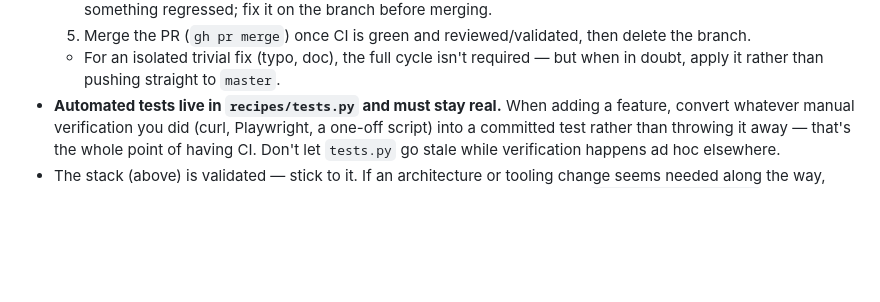
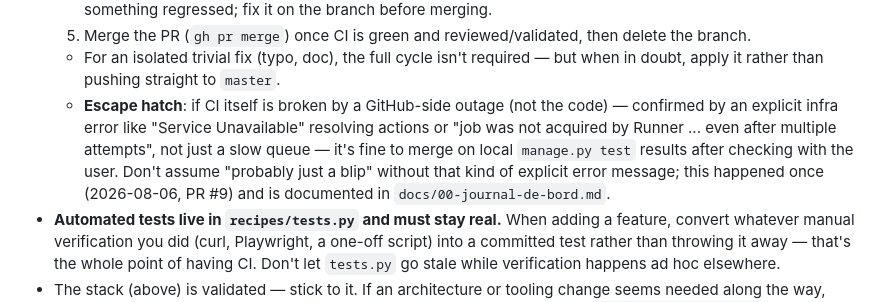
Before and after one commit to MatthieuPerrodin/ForkCast, a Markdown page: AGENTS.md, the part around the change. GitHub-like rendering; blank space fills up the shorter version.

Commit message:
Document the CI-outage escape hatch after today's GitHub Actions incident
Co-Authored-By: Claude Sonnet 5 <noreply@anthropic.com>

```diff
--- a/AGENTS.md
+++ b/AGENTS.md
@@ -50,6 +50,12 @@
   5. Merge the PR (`gh pr merge`) once CI is green and reviewed/validated, then delete the branch.
   - For an isolated trivial fix (typo, doc), the full cycle isn't required — but when in doubt,
     apply it rather than pushing straight to `master`.
+  - **Escape hatch**: if CI itself is broken by a GitHub-side outage (not the code) —
+    confirmed by an explicit infra error like "Service Unavailable" resolving actions or "job
+    was not acquired by Runner ... even after multiple attempts", not just a slow queue — it's
+    fine to merge on local `manage.py test` results after checking with the user. Don't assume
+    "probably just a blip" without that kind of explicit error message; this happened once
+    (2026-08-06, PR #9) and is documented in `docs/00-journal-de-bord.md`.
 - **Automated tests live in `recipes/tests.py` and must stay real.** When adding a feature,
   convert whatever manual verification you did (curl, Playwright, a one-off script) into a
   committed test rather than throwing it away — that's the whole point of having CI. Don't let
```
